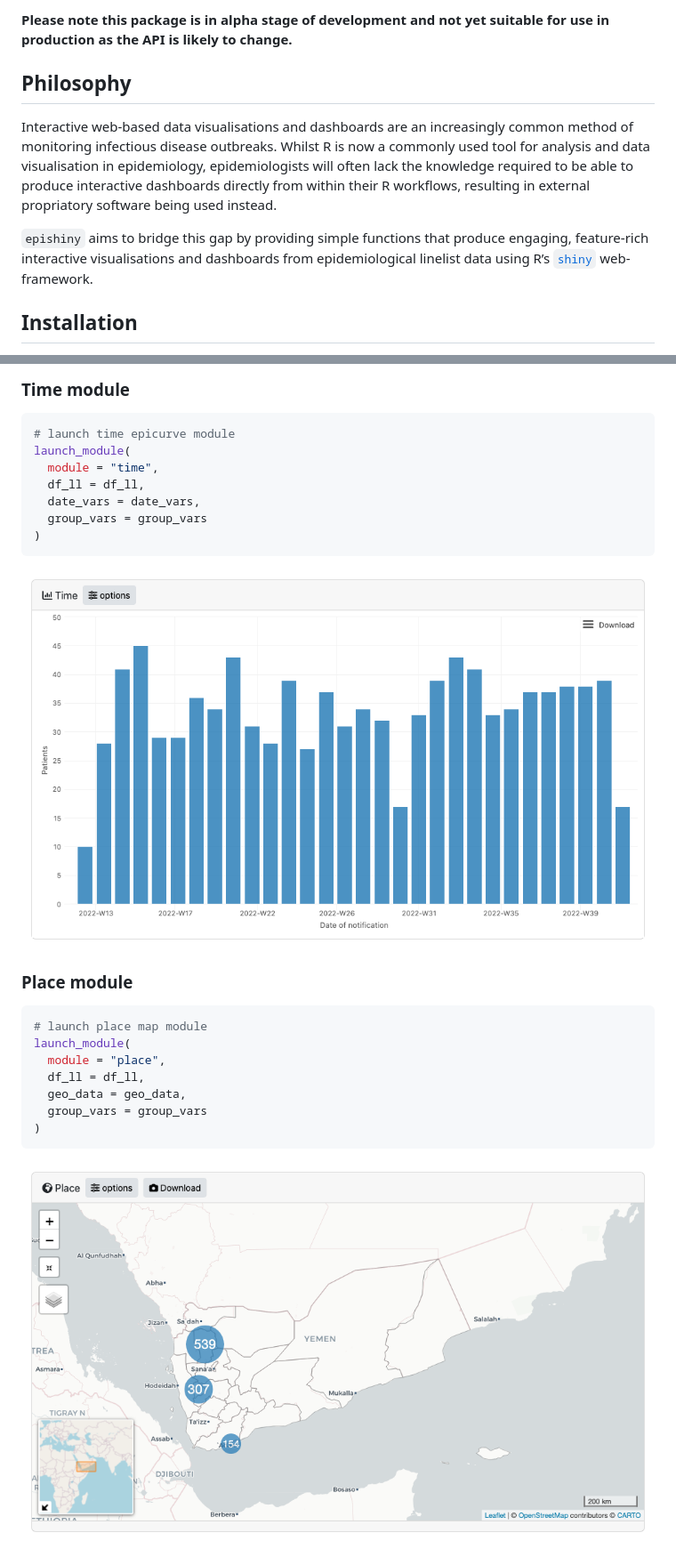
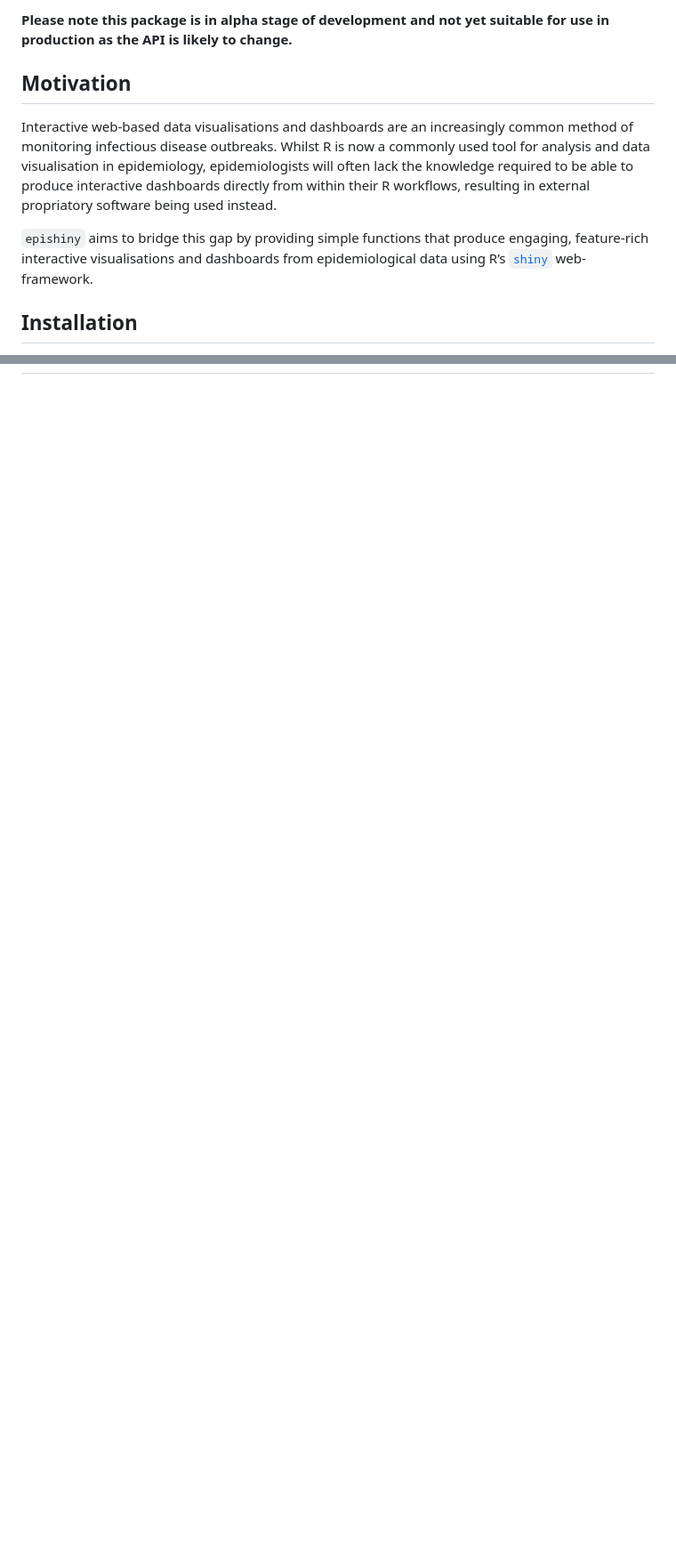
Before and after one commit to epicentre-msf/epishiny, a Markdown page: README.md, 2 parts joined by grey strips. Shown: that part at 89% size. Rendered like a GitHub page; pictures changed too: man/figures/place.png, man/figures/time.png; blank space fills up the shorter version.

````diff
--- a/README.md
+++ b/README.md
@@ -12,7 +12,7 @@ experimental](https://img.shields.io/badge/lifecycle-experimental-orange.svg)](h
 **Please note this package is in alpha stage of development and not yet
 suitable for use in production as the API is likely to change.**
 
-## Philosophy
+## Motivation
 
 Interactive web-based data visualisations and dashboards are an
 increasingly common method of monitoring infectious disease outbreaks.
@@ -24,8 +24,8 @@ instead.
 
 `epishiny` aims to bridge this gap by providing simple functions that
 produce engaging, feature-rich interactive visualisations and dashboards
-from epidemiological linelist data using R’s
-[`shiny`](https://shiny.posit.co/) web-framework.
+from epidemiological data using R’s [`shiny`](https://shiny.posit.co/)
+web-framework.
 
 ## Installation
 
@@ -110,28 +59,0 @@ group_vars <- c(
-### Time module
-
-``` r
-# launch time epicurve module
-launch_module(
-  module = "time",
-  df_ll = df_ll,
-  date_vars = date_vars,
-  group_vars = group_vars
-)
-```
-
-<img src="man/figures/time.png" width="100%" />
-
-### Place module
-
-``` r
-# launch place map module
-launch_module(
-  module = "place",
-  df_ll = df_ll,
-  geo_data = geo_data,
-  group_vars = group_vars
-)
-```
-
-<img src="man/figures/place.png" width="100%" />
-
````
Also changed, not shown: other parts of README.md (+8 -70 lines), man/figures/dashboard.png, man/figures/person.png, 14 other files.
